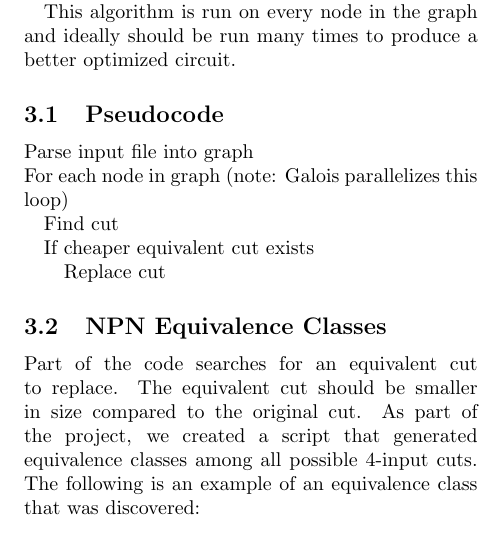
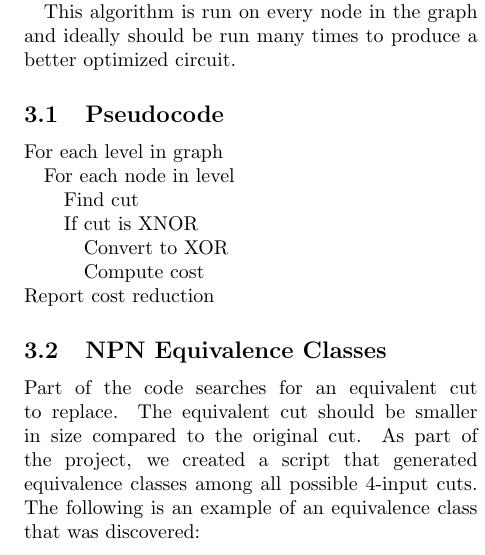
Before and after one commit to eclay42/cs220-galois-aig-rewriting, a LaTeX paper (documentation/p.tex): part of one column of page 2 of 2, cut so that both start at the same text. Compiled offline with pdfLaTeX.

Commit message:
updated pseudocode

```diff
--- a/documentation/p.tex
+++ b/documentation/p.tex
@@ -56,11 +56,13 @@ Once we have the graph structure, we iterate through all the nodes in a Galois p
 Once the cut for a given node is generated, its truth table is generated and compared against a list of equivalent cuts. If there is a logically equivalent cut that has a lower cost, the cut in the graph is exchanged for the simpler cut. Otherwise, the cut is either left unchanged or randomly swapped for a logically equivalent cut of the same cost (a zero-cost replacement) to possibly open up more options on future passes.\\\indent
 This algorithm is run on every node in the graph and ideally should be run many times to produce a better optimized circuit.
 \subsection{Pseudocode}
-Parse input file into graph\\
-For each node in graph (note: Galois parallelizes this loop)\newline\indent
-Find cut\newline\indent
-If cheaper equivalent cut exists\newline\indent\indent
-Replace cut
+For each level in graph\newline\indent
+For each node in level\newline\indent\indent
+Find cut\newline\indent\indent
+If cut is XNOR\newline\indent\indent\indent
+Convert to XOR\newline\indent\indent\indent
+Compute cost\\
+Report cost reduction
 \subsection{NPN Equivalence Classes}
 Part of the code searches for an equivalent cut to replace.  The equivalent cut should be smaller in size compared to the original cut.  As part of the project, we created a script that generated equivalence classes among all possible 4-input cuts.  The following is an example of an equivalence class that was discovered:\\
 \begin{equation}
```
